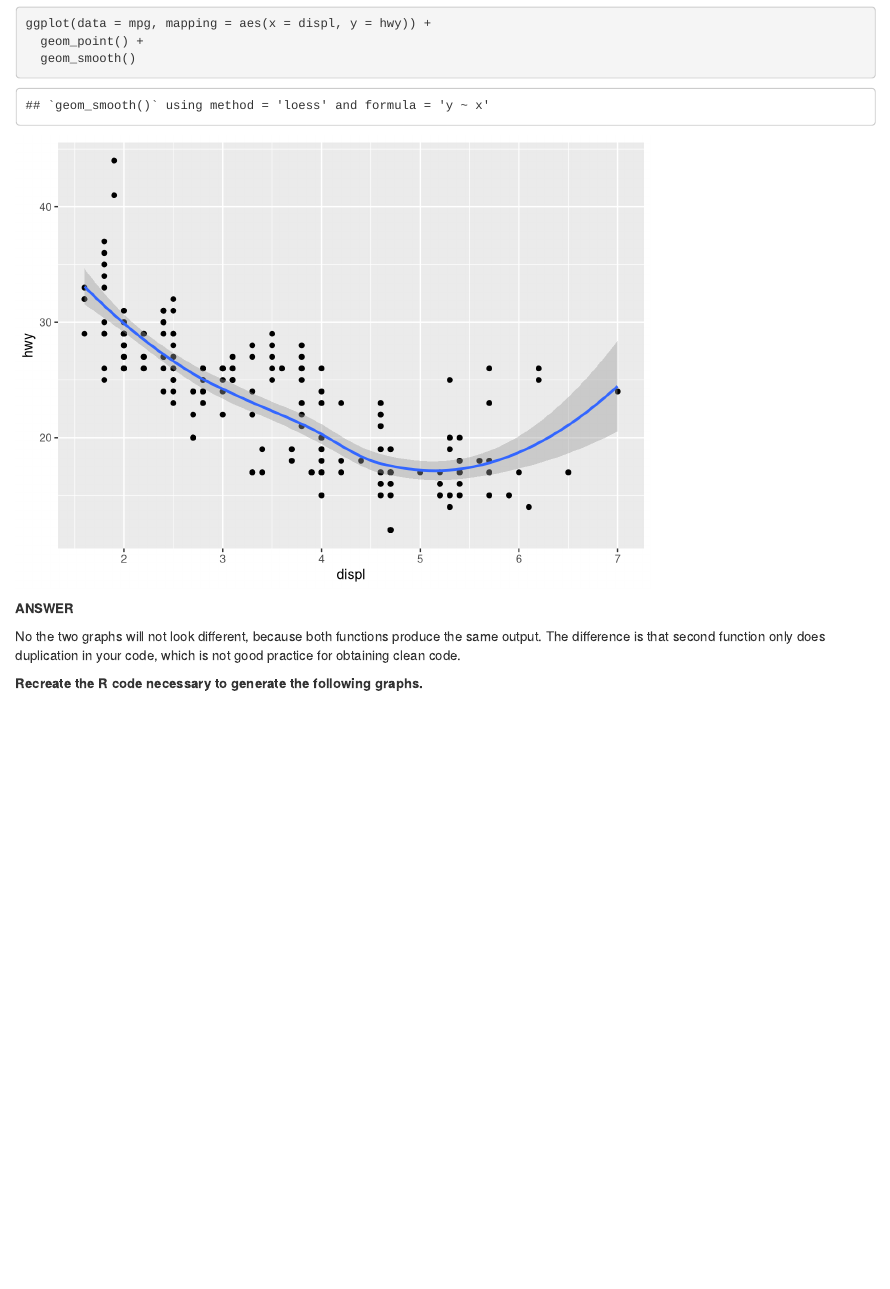
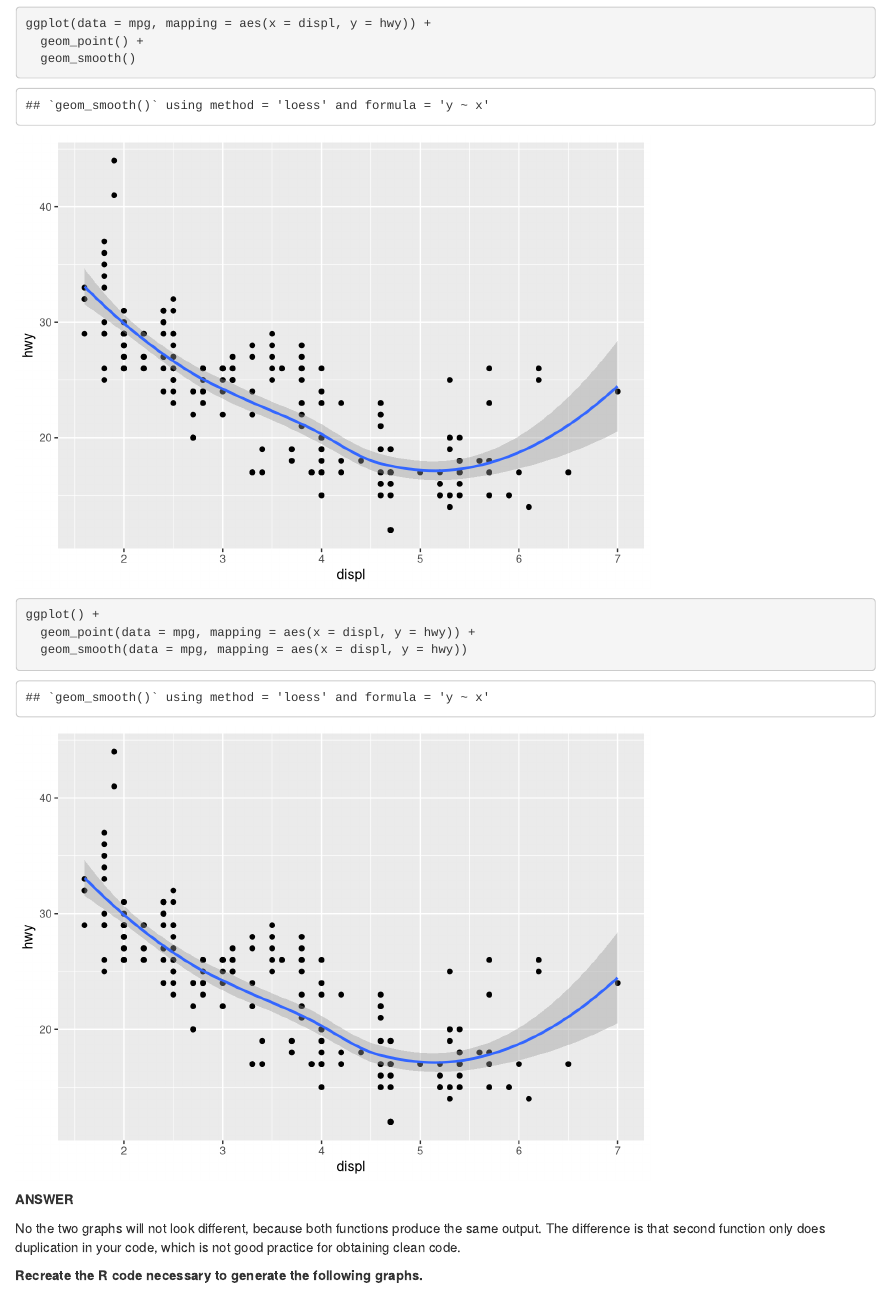
Before and after one commit to lindamukami/Master-Data-Science---R, an R Markdown document (exercise 3.Rmd): the page in a window 1100 px wide, from 5040 px down. Rendered offline with R 4.5, knitr and Pandoc, with nearby package versions; some code elsewhere in the file could not run offline.

Commit message:
updated code

````diff
--- a/exercise 3.Rmd
+++ b/exercise 3.Rmd
@@ -80,6 +80,13 @@ ggplot(data = mpg, mapping = aes(x = displ, y = hwy)) +
   geom_point() +
   geom_smooth()
 ```
+```{r}
+ggplot() +
+  geom_point(data = mpg, mapping = aes(x = displ, y = hwy)) +
+  geom_smooth(data = mpg, mapping = aes(x = displ, y = hwy))
+```
+
+
 **ANSWER**
 
 No the two graphs will not look different, because both functions produce the same output. The difference is that second function only does duplication in your code, which is not good practice for obtaining clean code.
````
Also changed, not shown: exercise 3.nb.html.
